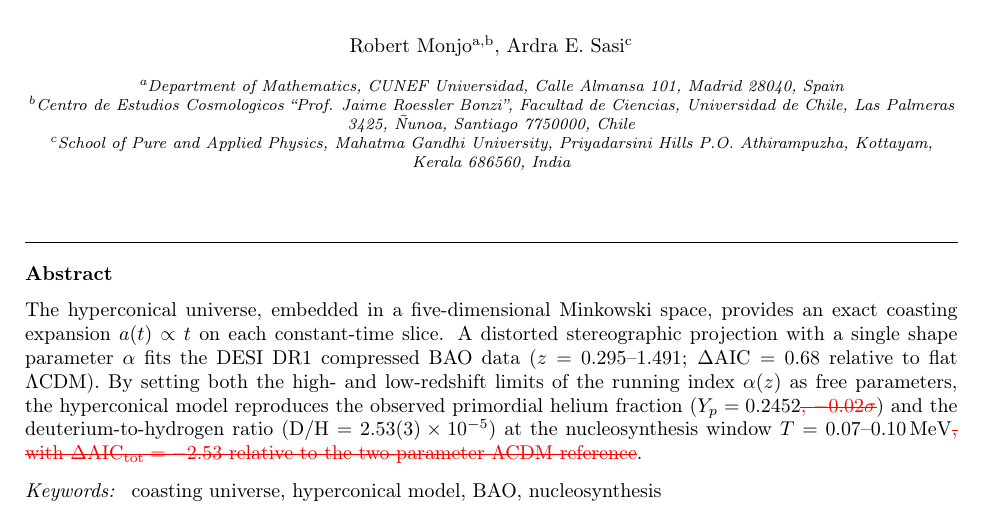
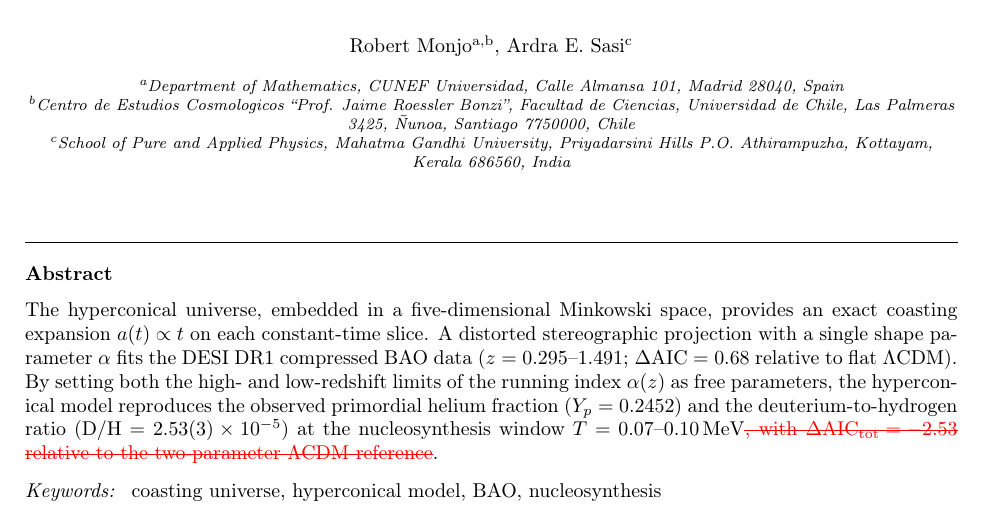
Before and after one commit to robertmonjo/bao_sn_bbn, a LaTeX paper (main.tex): part of page 1 of 6, cut so that both start at the same text. Compiled offline with pdfLaTeX.

Commit message:
Update on Overleaf.

```diff
--- a/main.tex
+++ b/main.tex
@@ -29,7 +29,7 @@
 
 
 \begin{abstract}
-The hyperconical universe, embedded in a five-dimensional Minkowski space, provides an exact coasting expansion $a(t)\propto t$ on each constant-time slice. A distorted stereographic projection with a single shape parameter $\alpha$ fits the DESI DR1 compressed BAO data ($z=0.295$--$1.491$; $\Delta\mathrm{AIC}=0.68$ relative to flat $\Lambda$CDM). By setting both the high- and low-redshift limits of the running index $\alpha(z)$ as free parameters, the hyperconical model reproduces the observed primordial helium fraction ($Y_p=0.2452$\textcolor{red}{\sout{, $-0.02\sigma$}}) and the deuterium-to-hydrogen ratio ($\mathrm{D/H}=2.53(3)\times10^{-5}$) at the nucleosynthesis window $T=0.07$--$0.10\,\mathrm{MeV}$\textcolor{red}{\sout{, with $\Delta\mathrm{AIC}_{\rm tot}=-2.53$ relative to the two-parameter $\Lambda$CDM reference}}.
+The hyperconical universe, embedded in a five-dimensional Minkowski space, provides an exact coasting expansion $a(t)\propto t$ on each constant-time slice. A distorted stereographic projection with a single shape parameter $\alpha$ fits the DESI DR1 compressed BAO data ($z=0.295$--$1.491$; $\Delta\mathrm{AIC}=0.68$ relative to flat $\Lambda$CDM). By setting both the high- and low-redshift limits of the running index $\alpha(z)$ as free parameters, the hyperconical model reproduces the observed primordial helium fraction ($Y_p=0.2452$) and the deuterium-to-hydrogen ratio ($\mathrm{D/H}=2.53(3)\times10^{-5}$) at the nucleosynthesis window $T=0.07$--$0.10\,\mathrm{MeV}$\textcolor{red}{\sout{, with $\Delta\mathrm{AIC}_{\rm tot}=-2.53$ relative to the two-parameter $\Lambda$CDM reference}}.
 \end{abstract}
 
 
```
